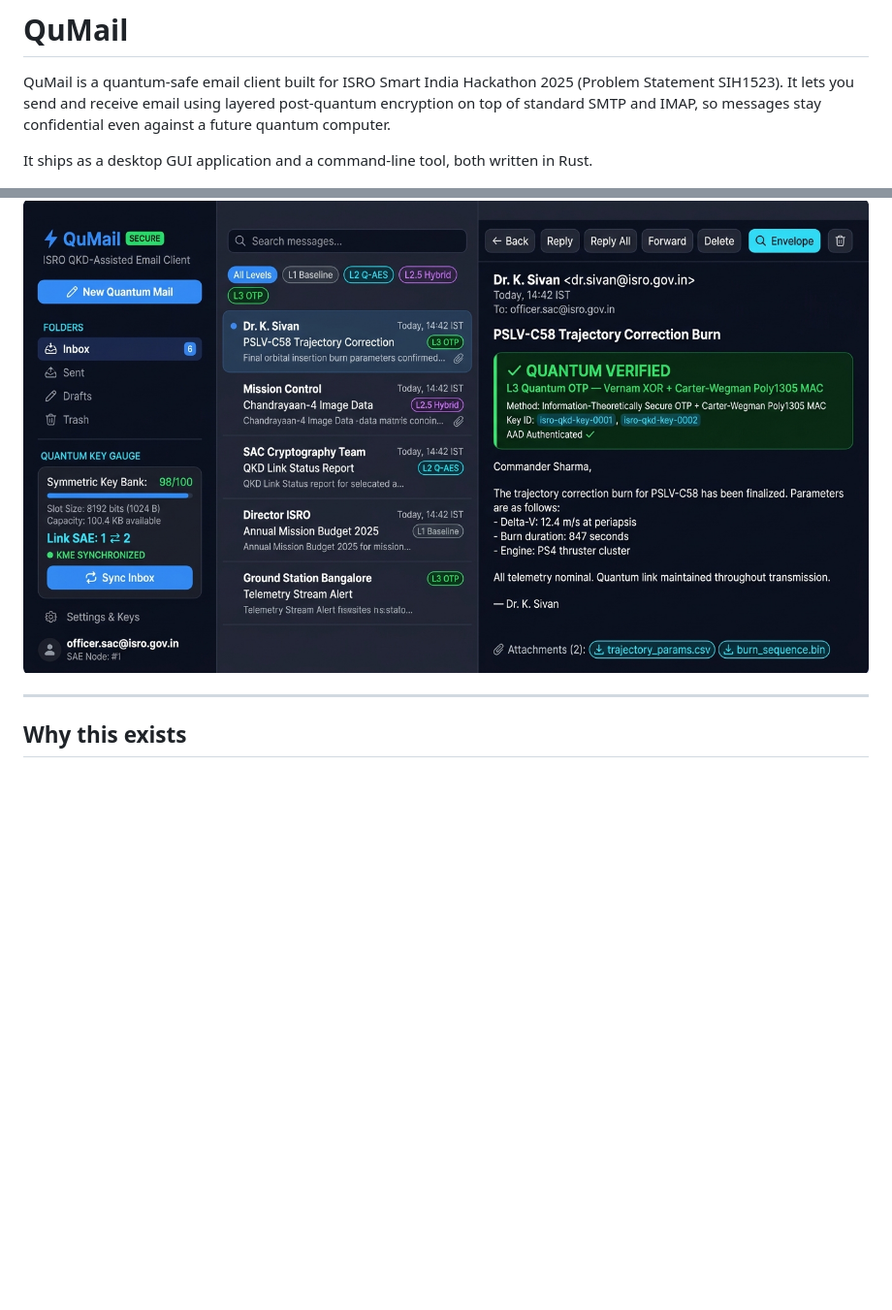
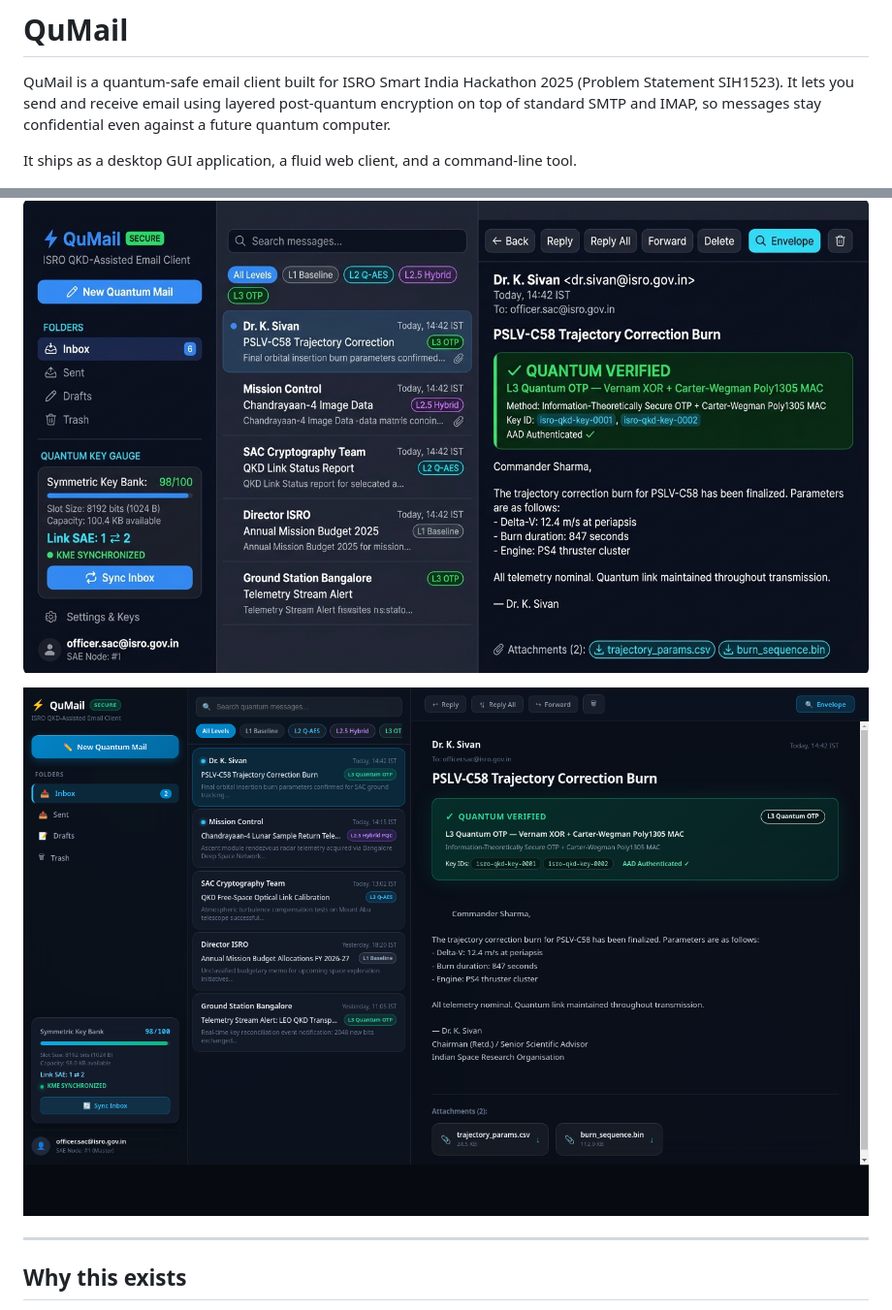
Before and after one commit to Gulshan1-3/Qmail, a Markdown page: README.md, 2 parts joined by grey strips. Shown: that part at 97% size. GitHub-like rendering; pictures changed too: docs/images/qumail_web_ui.png (added); blank space fills up the shorter version.

Commit message:
docs: add fluid web client screenshot to README

```diff
--- a/README.md
+++ b/README.md
@@ -2,9 +2,11 @@
 
 QuMail is a quantum-safe email client built for ISRO Smart India Hackathon 2025 (Problem Statement SIH1523). It lets you send and receive email using layered post-quantum encryption on top of standard SMTP and IMAP, so messages stay confidential even against a future quantum computer.
 
-It ships as a desktop GUI application and a command-line tool, both written in Rust.
+It ships as a desktop GUI application, a fluid web client, and a command-line tool.
 
 ![QuMail Desktop Client](docs/images/qumail_ui.jpg)
+
+![QuMail Fluid Web Client](docs/images/qumail_web_ui.png)
 
 ---
 
```
